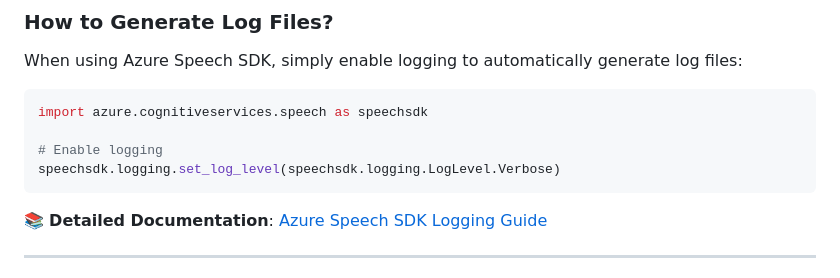
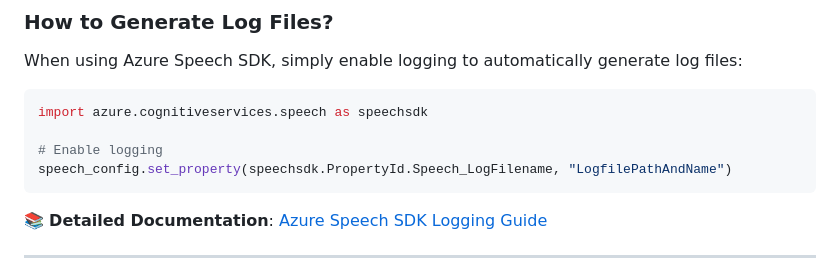
Before and after one commit to s-chyi/azure-speech-sdk-log-analyzer, a Markdown page: README.md, the part around the change. Rendered like a GitHub page.

Commit message:
fix: Update the link file name of zh-TW  Update the sample code of azure speech

````diff
--- a/README.md
+++ b/README.md
@@ -25,7 +25,7 @@ When using Azure Speech SDK, simply enable logging to automatically generate log
 import azure.cognitiveservices.speech as speechsdk
 
 # Enable logging
-speechsdk.logging.set_log_level(speechsdk.logging.LogLevel.Verbose)
+speech_config.set_property(speechsdk.PropertyId.Speech_LogFilename, "LogfilePathAndName")
 ```
 
 📚 **Detailed Documentation**: [Azure Speech SDK Logging Guide](https://learn.microsoft.com/en-us/azure/ai-services/speech-service/how-to-use-logging?pivots=programming-language-python)
````
Also changed, not shown: README.zh-CN.md (+1 -1 lines), README.zh-TW.md (renamed from README_zh-TW.md, +1 -1 lines).
